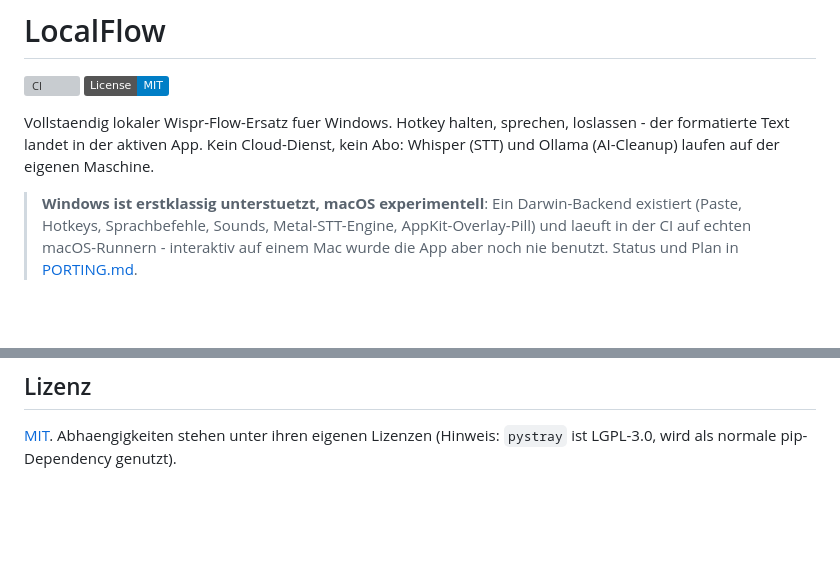
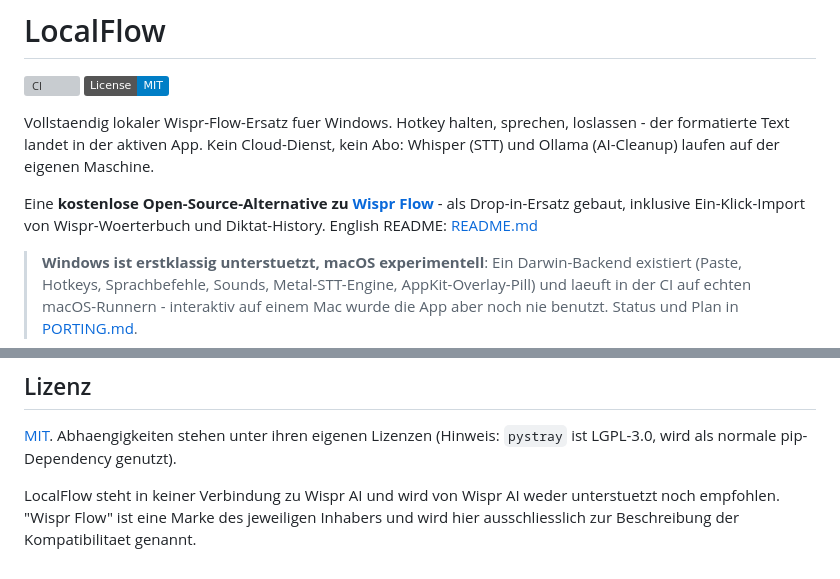
Before and after one commit to nexos-1/localflow, a Markdown page: README.de.md, 2 parts joined by grey strips. GitHub-like rendering; badges without logos; blank space fills up the shorter version; grey boxes are pictures that could not be loaded.

```diff
--- a/README.de.md
+++ b/README.de.md
@@ -6,6 +6,10 @@
 Vollstaendig lokaler Wispr-Flow-Ersatz fuer Windows. Hotkey halten, sprechen,
 loslassen - der formatierte Text landet in der aktiven App. Kein Cloud-Dienst,
 kein Abo: Whisper (STT) und Ollama (AI-Cleanup) laufen auf der eigenen Maschine.
+
+Eine **kostenlose Open-Source-Alternative zu [Wispr Flow](https://wisprflow.ai)** -
+als Drop-in-Ersatz gebaut, inklusive Ein-Klick-Import von Wispr-Woerterbuch
+und Diktat-History. English README: [README.md](README.md)
 
 > **Windows ist erstklassig unterstuetzt, macOS experimentell**: Ein
 > Darwin-Backend existiert (Paste, Hotkeys, Sprachbefehle, Sounds,
@@ -237,3 +241,8 @@ der Maschine und sind git-ignoriert.
 
 [MIT](LICENSE). Abhaengigkeiten stehen unter ihren eigenen Lizenzen
 (Hinweis: `pystray` ist LGPL-3.0, wird als normale pip-Dependency genutzt).
+
+LocalFlow steht in keiner Verbindung zu Wispr AI und wird von Wispr AI
+weder unterstuetzt noch empfohlen. "Wispr Flow" ist eine Marke des
+jeweiligen Inhabers und wird hier ausschliesslich zur Beschreibung der
+Kompatibilitaet genannt.
```
Also changed, not shown: README.md (+7 -1 lines).
